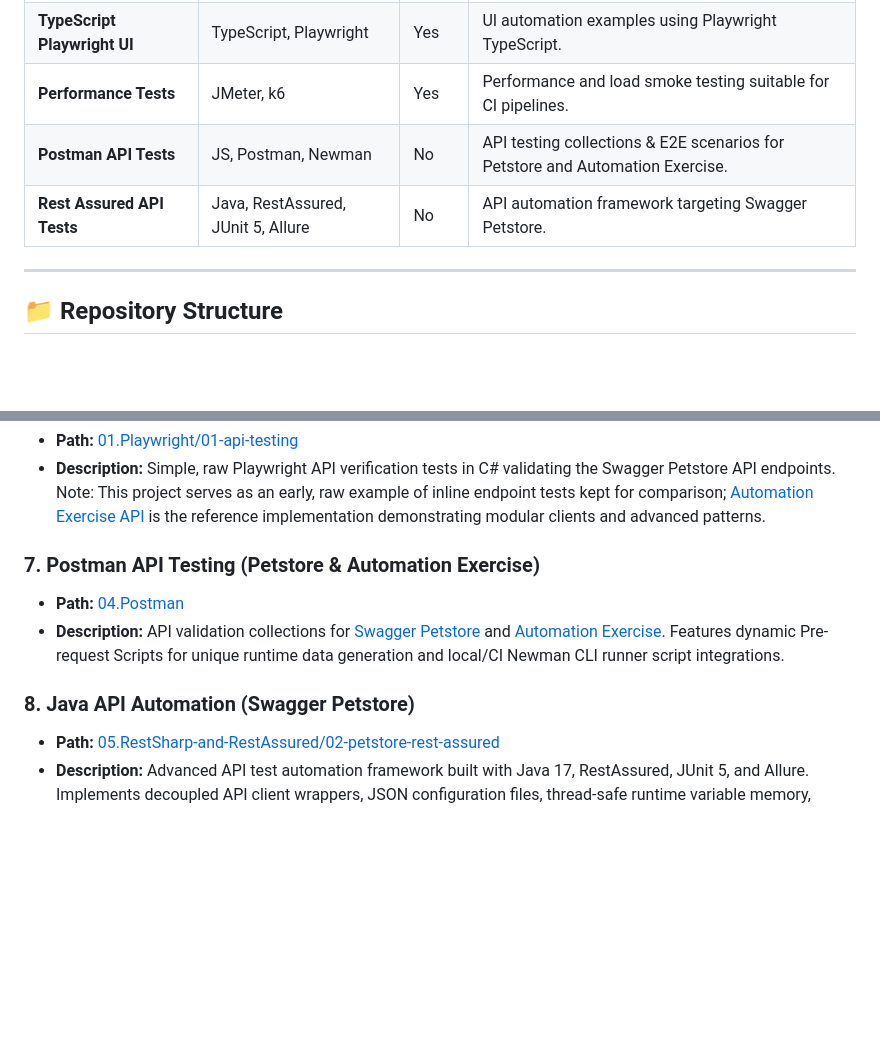
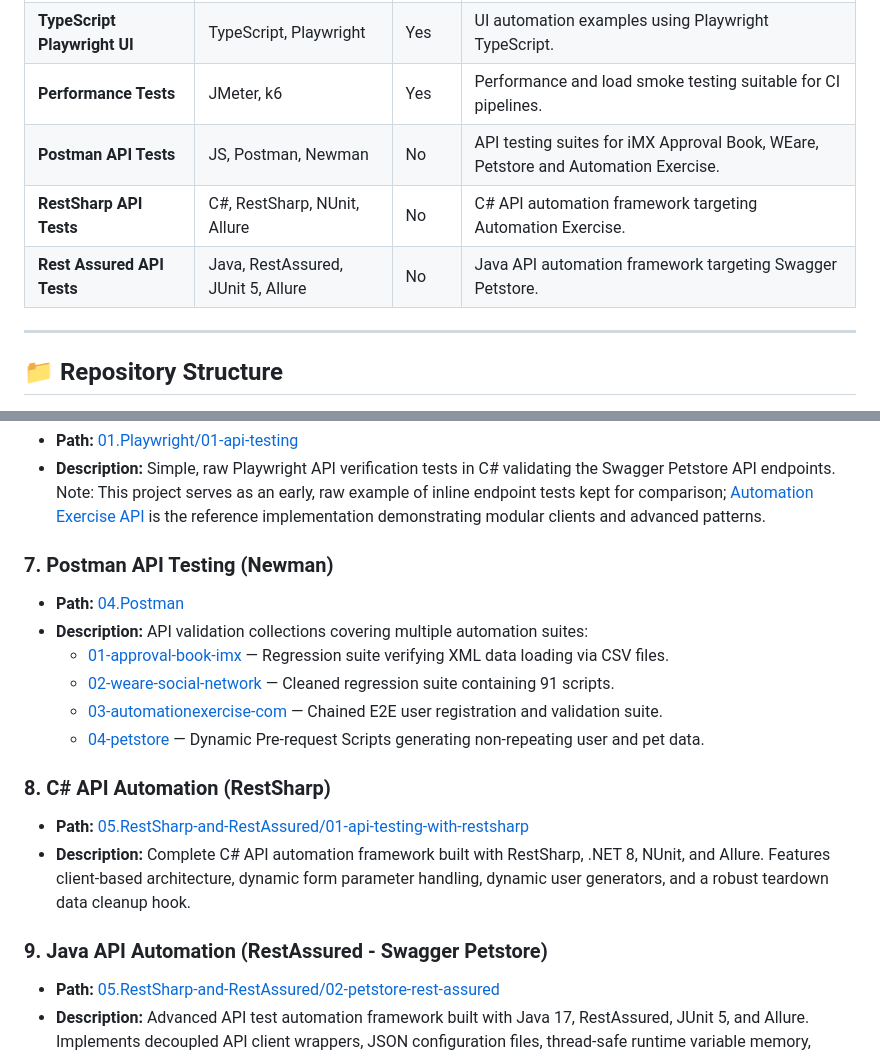
Before and after one commit to ValBo71/AutomationTestingProject, a Markdown page: README.md, 2 parts joined by grey strips. Rendered like a GitHub page; blank space fills up the shorter version.

Commit message:
docs: update root README to document all Postman and RestSharp/RestAssured projects

```diff
--- a/README.md
+++ b/README.md
@@ -23,8 +23,9 @@ This repository acts as a showcase of senior-level test automation concepts, str
 | **Expand Testing Notes API** | C#, Playwright API, NUnit | Yes | CRUD and authentication-focused API test scenarios. |
 | **TypeScript Playwright UI** | TypeScript, Playwright | Yes | UI automation examples using Playwright TypeScript. |
 | **Performance Tests** | JMeter, k6 | Yes | Performance and load smoke testing suitable for CI pipelines. |
-| **Postman API Tests** | JS, Postman, Newman | No | API testing collections & E2E scenarios for Petstore and Automation Exercise. |
-| **Rest Assured API Tests** | Java, RestAssured, JUnit 5, Allure | No | API automation framework targeting Swagger Petstore. |
+| **Postman API Tests** | JS, Postman, Newman | No | API testing suites for iMX Approval Book, WEare, Petstore and Automation Exercise. |
+| **RestSharp API Tests** | C#, RestSharp, NUnit, Allure | No | C# API automation framework targeting Automation Exercise. |
+| **Rest Assured API Tests** | Java, RestAssured, JUnit 5, Allure | No | Java API automation framework targeting Swagger Petstore. |
 
 ---
 
@@ -54,11 +55,19 @@ This repository acts as a showcase of senior-level test automation concepts, str
 * **Path:** [01.Playwright/01-api-testing](./01.Playwright/01-api-testing)
 * **Description:** Simple, raw Playwright API verification tests in C# validating the Swagger Petstore API endpoints. Note: This project serves as an early, raw example of inline endpoint tests kept for comparison; [Automation Exercise API](./01.Playwright/04-automationexercise-api-csharp) is the reference implementation demonstrating modular clients and advanced patterns.
 
-### 7. Postman API Testing (Petstore & Automation Exercise)
+### 7. Postman API Testing (Newman)
 * **Path:** [04.Postman](./04.Postman)
-* **Description:** API validation collections for [Swagger Petstore](./04.Postman/04-petstore) and [Automation Exercise](./04.Postman/03-automationexercise-com). Features dynamic Pre-request Scripts for unique runtime data generation and local/CI Newman CLI runner script integrations.
+* **Description:** API validation collections covering multiple automation suites:
+  * [01-approval-book-imx](./04.Postman/01-approval-book-imx) — Regression suite verifying XML data loading via CSV files.
+  * [02-weare-social-network](./04.Postman/02-weare-social-network) — Cleaned regression suite containing 91 scripts.
+  * [03-automationexercise-com](./04.Postman/03-automationexercise-com) — Chained E2E user registration and validation suite.
+  * [04-petstore](./04.Postman/04-petstore) — Dynamic Pre-request Scripts generating non-repeating user and pet data.
 
-### 8. Java API Automation (Swagger Petstore)
+### 8. C# API Automation (RestSharp)
+* **Path:** [05.RestSharp-and-RestAssured/01-api-testing-with-restsharp](./05.RestSharp-and-RestAssured/01-api-testing-with-restsharp)
+* **Description:** Complete C# API automation framework built with RestSharp, .NET 8, NUnit, and Allure. Features client-based architecture, dynamic form parameter handling, dynamic user generators, and a robust teardown data cleanup hook.
+
+### 9. Java API Automation (RestAssured - Swagger Petstore)
 * **Path:** [05.RestSharp-and-RestAssured/02-petstore-rest-assured](./05.RestSharp-and-RestAssured/02-petstore-rest-assured)
 * **Description:** Advanced API test automation framework built with Java 17, RestAssured, JUnit 5, and Allure. Implements decoupled API client wrappers, JSON configuration files, thread-safe runtime variable memory, dynamic Jackson DTO requests/responses, and structured Unit & E2E integration suites.
 
```
